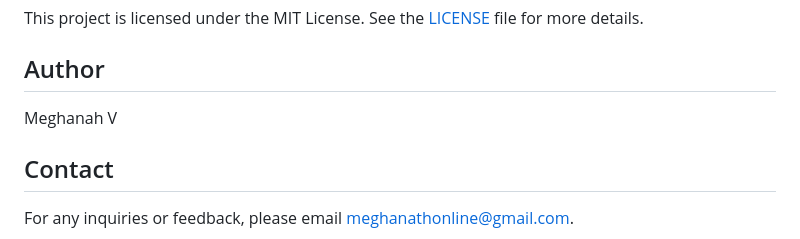
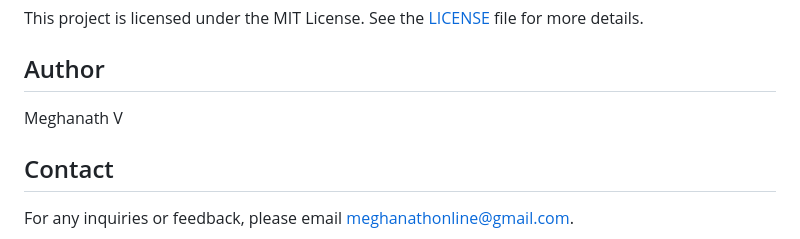
Before and after one commit to meghanathpro/myblog, a Markdown page: README.md, the part around the change. Drawn GitHub-style.

```diff
--- a/README.md
+++ b/README.md
@@ -134,7 +134,7 @@ This project is licensed under the MIT License. See the [LICENSE](LICENSE) file
 
 ## Author
 
-Meghanah V
+Meghanath V
 
 ## Contact
 
```
